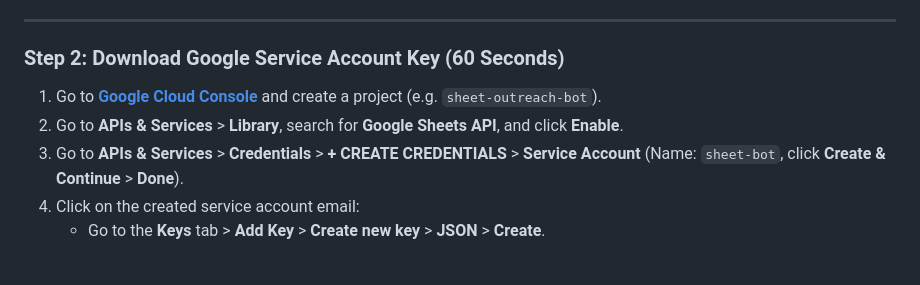
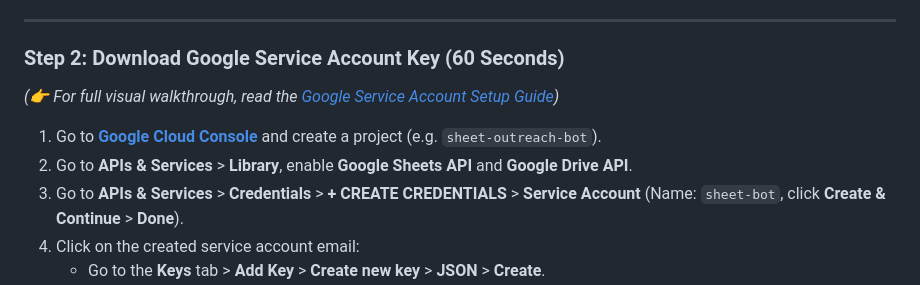
Before and after one commit to Hireologist/Bulk-bulkcampain, a Markdown page: SETUP_10MIN.md, the part around the change. GitHub-like rendering; blank space fills up the shorter version.

```diff
--- a/SETUP_10MIN.md
+++ b/SETUP_10MIN.md
@@ -15,8 +15,9 @@
 ---
 
 ### Step 2: Download Google Service Account Key (60 Seconds)
+*(👉 For full visual walkthrough, read the [Google Service Account Setup Guide](./docs/GOOGLE_SERVICE_ACCOUNT_SETUP.md))*
 1. Go to **[Google Cloud Console](https://console.cloud.google.com/)** and create a project (e.g. `sheet-outreach-bot`).
-2. Go to **APIs & Services** > **Library**, search for **Google Sheets API**, and click **Enable**.
+2. Go to **APIs & Services** > **Library**, enable **Google Sheets API** and **Google Drive API**.
 3. Go to **APIs & Services** > **Credentials** > **+ CREATE CREDENTIALS** > **Service Account** (Name: `sheet-bot`, click **Create & Continue** > **Done**).
 4. Click on the created service account email:
    - Go to the **Keys** tab > **Add Key** > **Create new key** > **JSON** > **Create**.
```
Also changed, not shown: README.md (+1 -0 lines), docs/GOOGLE_SERVICE_ACCOUNT_SETUP.md (added, +64 -0 lines).
